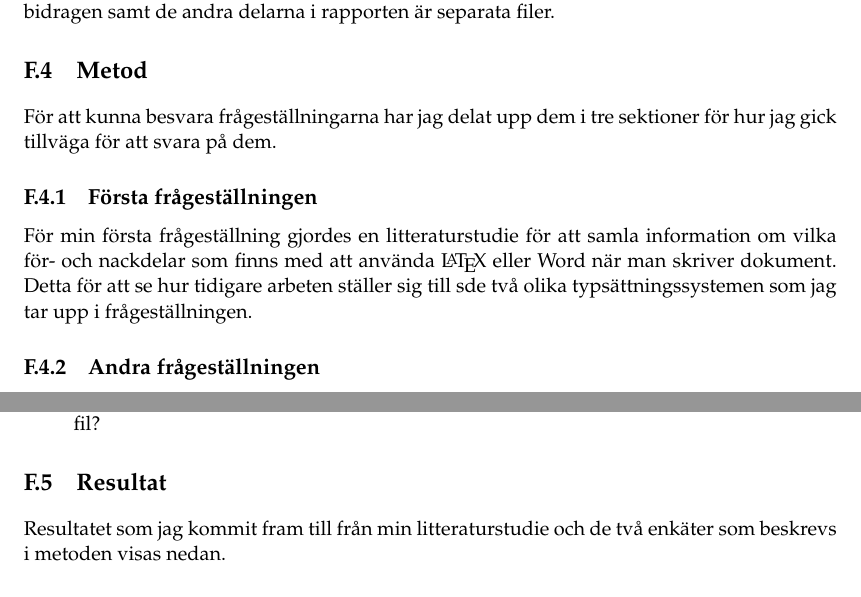
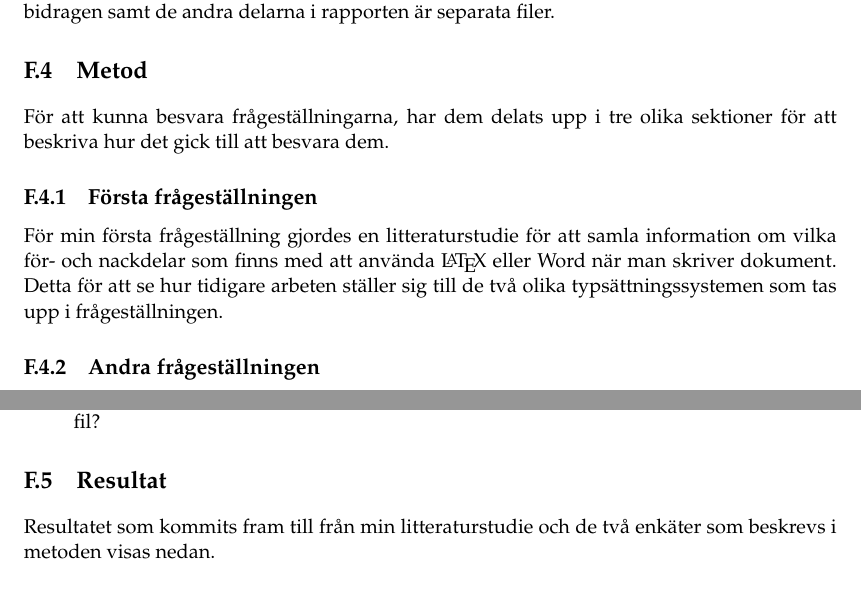
Before and after one commit to PUM-9/kandidatrapport, a LaTeX thesis (student_thesis.tex, which reads tuhkala-report.tex): two parts of pages 79 and 80 of 104, joined at a grey line, cut so that both start at the same text. Compiled offline with pdfLaTeX.

Commit message:
Updated indiv a little

```diff
--- a/tuhkala-report.tex
+++ b/tuhkala-report.tex
@@ -64,10 +64,11 @@ Kandidatrapporten är skriven i \latex och använder mallen för avhandlingar sk
 
 \section{Metod}
 \label{sec:method-tuhkala}
-För att kunna besvara frågeställningarna har jag delat upp dem i tre sektioner för hur jag gick tillväga för att svara på dem.
+För att kunna besvara frågeställningarna, har dem delats upp i tre olika sektioner för att beskriva hur det gick till att besvara dem.
+%För att kunna besvara frågeställningarna har dem delats upp i tre sektioner för hur jag gick tillväga för att svara på dem.
 
 \subsection{Första frågeställningen}
-För min första frågeställning gjordes en litteraturstudie för att samla information om vilka för- och nackdelar som finns med att använda \latex eller Word när man skriver dokument. Detta för att se hur tidigare arbeten ställer sig till sde två olika typsättningssystemen som jag tar upp i frågeställningen.
+För min första frågeställning gjordes en litteraturstudie för att samla information om vilka för- och nackdelar som finns med att använda \latex eller Word när man skriver dokument. Detta för att se hur tidigare arbeten ställer sig till de två olika typsättningssystemen som tas upp i frågeställningen.
 
 \subsection{Andra frågeställningen}
 För min andra frågeställning gjordes en enkätundersökning som skickades ut till alla som läser kursen TDDD96, Kandidatprojekt i programvaruutveckling. I enkäten ställdes först dessa frågor:
@@ -108,7 +109,7 @@ För min tredje frågeställning gjordes också en enkätundersökning men enbar
 
 \section{Resultat}
 \label{sec:results-tuhkala}
-Resultatet som jag kommit fram till från min litteraturstudie och de två enkäter som beskrevs i metoden visas nedan.
+Resultatet som kommits fram till från min litteraturstudie och de två enkäter som beskrevs i metoden visas nedan.
 
 \subsection{Litteraturstudie}
 Knauff och Nejasmic \cite{knauff2014efficiency} visar med hjälp av ett mjukvaruanvändbarhetstest hur effektivt det är att använda sig av \latex jämfört med Microsoft Word. Testet gick ut på att 40 deltagare över olika vetenskapsgrenar skulle skriva olika vetenskapliga texter.
```
Also changed, not shown: tuhkala-report.tex (4 more changed lines).
